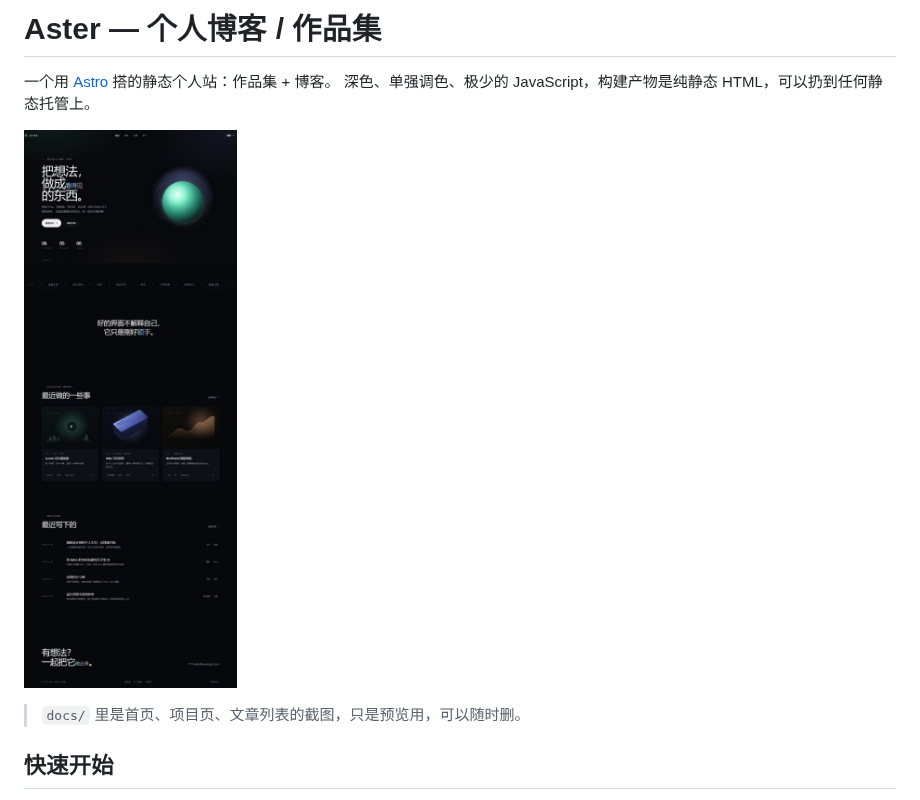
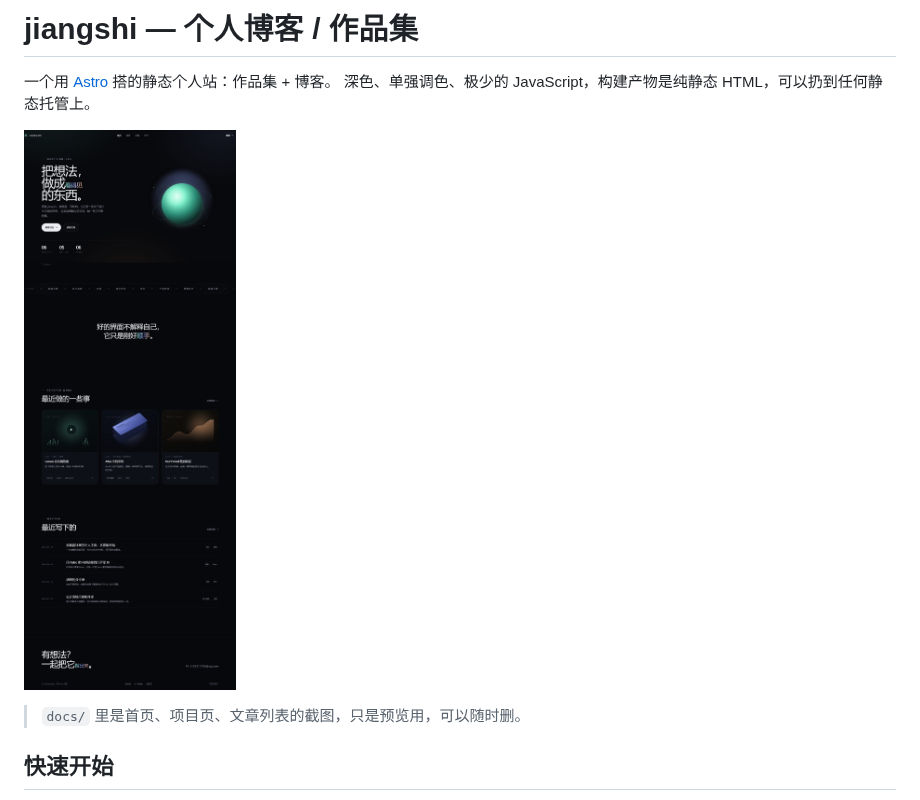
Before and after one commit to JiangShi-73/JiangShi-73.github.io, a Markdown page: README.md, the part around the change. Rendered like a GitHub page; pictures changed too: docs/preview-home.jpg.

Commit message:
feat: 站点改名为 jiangshi，更新邮箱与预览图

```diff
--- a/README.md
+++ b/README.md
@@ -1,4 +1,4 @@
-# Aster — 个人博客 / 作品集
+# jiangshi — 个人博客 / 作品集
 
 一个用 [Astro](https://astro.build) 搭的静态个人站：作品集 + 博客。
 深色、单强调色、极少的 JavaScript，构建产物是纯静态 HTML，可以扔到任何静态托管上。
```
Also changed, not shown: docs/preview-about.jpg (added), docs/preview-blog.jpg, docs/preview-projects.jpg, 3 other files.
